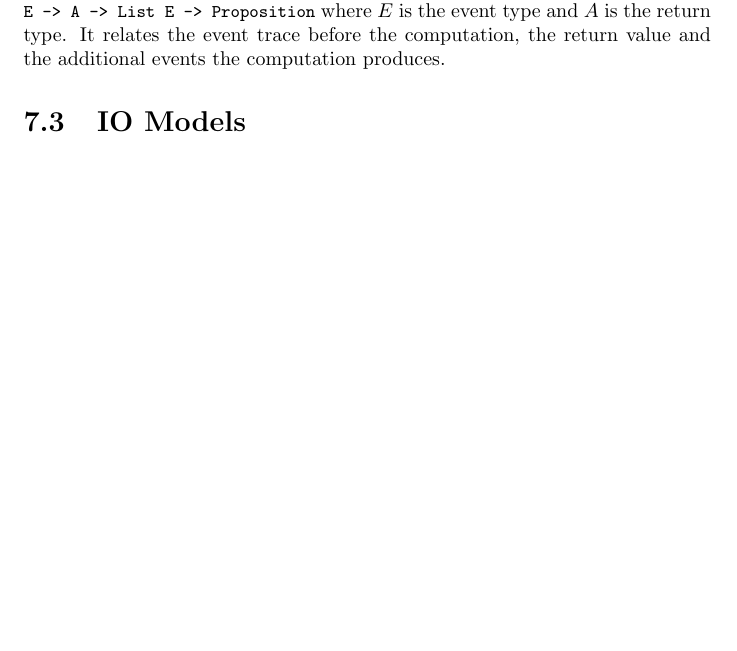
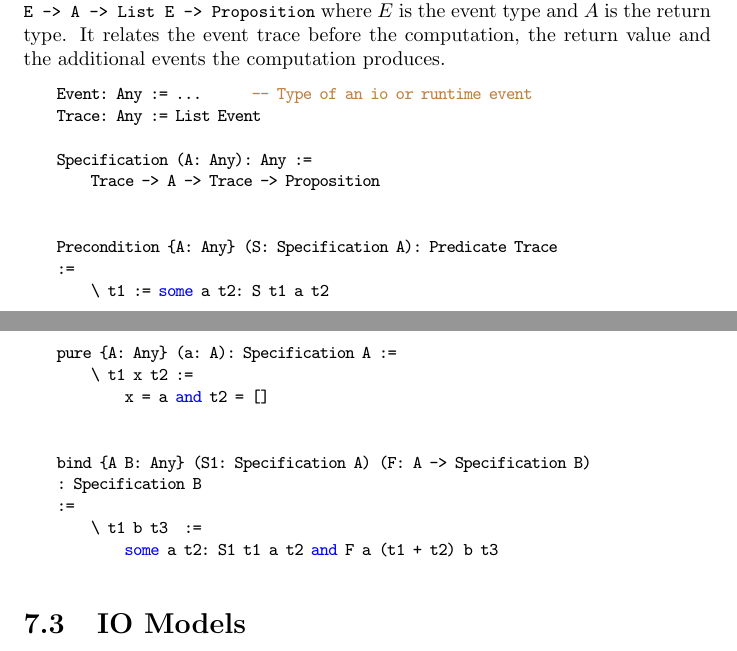
Before and after one commit to hbr/tex_alba_design, a LaTeX thesis (main_alba_design.tex, which reads io.tex): part of page 219 of 268 before the commit and two parts of pages 219 and 220 of 269 after it, the two joined at a grey line, cut so that both start at the same text, the shorter picture padded with empty space. Compiled offline with pdfLaTeX.

Commit message:
Added to Hoare state monad
	modified:   hoare_state_monad.v
	modified:   io.tex

```diff
--- a/io.tex
+++ b/io.tex
@@ -145,7 +145,30 @@ before the start of the computation. Therefore a specification is a relation
 is the return type. It relates the event trace before the computation, the
 return value and the additional events the computation produces.
 
+\begin{alba}
+    Event: Any := ...      -- Type of an io or runtime event
+    Trace: Any := List Event
 
+    Specification (A: Any): Any :=
+        Trace -> A -> Trace -> Proposition
+
+
+    Precondition {A: Any} (S: Specification A): Predicate Trace
+    :=
+        \ t1 := some a t2: S t1 a t2
+
+
+    pure {A: Any} (a: A): Specification A :=
+        \ t1 x t2 :=
+            x = a and t2 = []
+
+
+    bind {A B: Any} (S1: Specification A) (F: A -> Specification B)
+    : Specification B
+    :=
+        \ t1 b t3  :=
+            some a t2: S1 t1 a t2 and F a (t1 + t2) b t3
+\end{alba}
 
 
 
```
Also changed, not shown: 1 other file.
